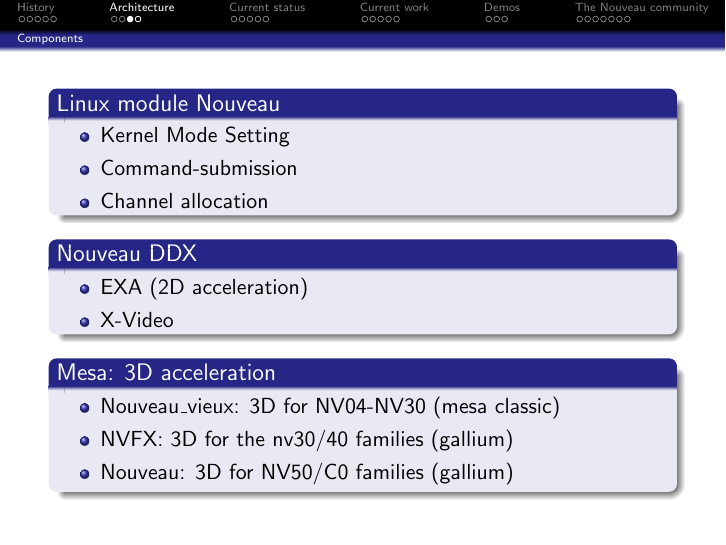
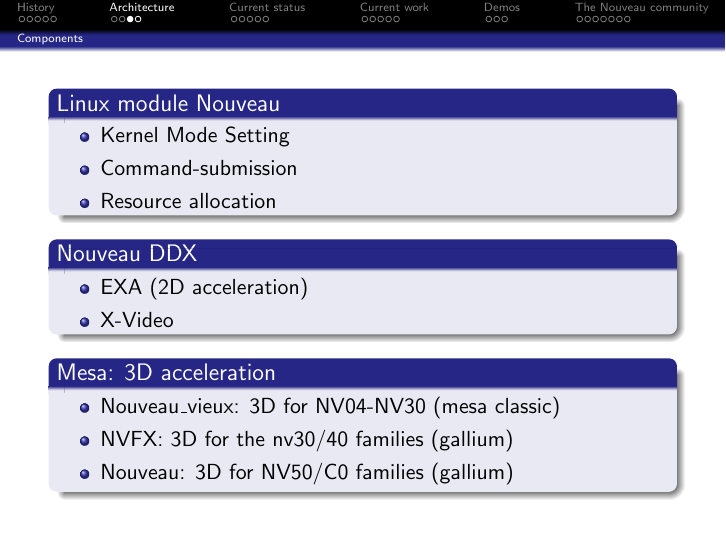
Before and after one commit to mupuf/xdc2011-nouveau, LaTeX slides (nouveau.tex): page 9 of 30. Compiled offline with pdfLaTeX.

Commit message:
content: s/channel/resource allocation
Let's consider channel allocation as part of resource allocation
and command submission.

```diff
--- a/nouveau.tex
+++ b/nouveau.tex
@@ -107,7 +107,7 @@
 				\begin{itemize}
 					\item Kernel Mode Setting
 					\item Command-submission
-					\item Channel allocation
+					\item Resource allocation
 				\end{itemize}
 			\end{block}
 
```
